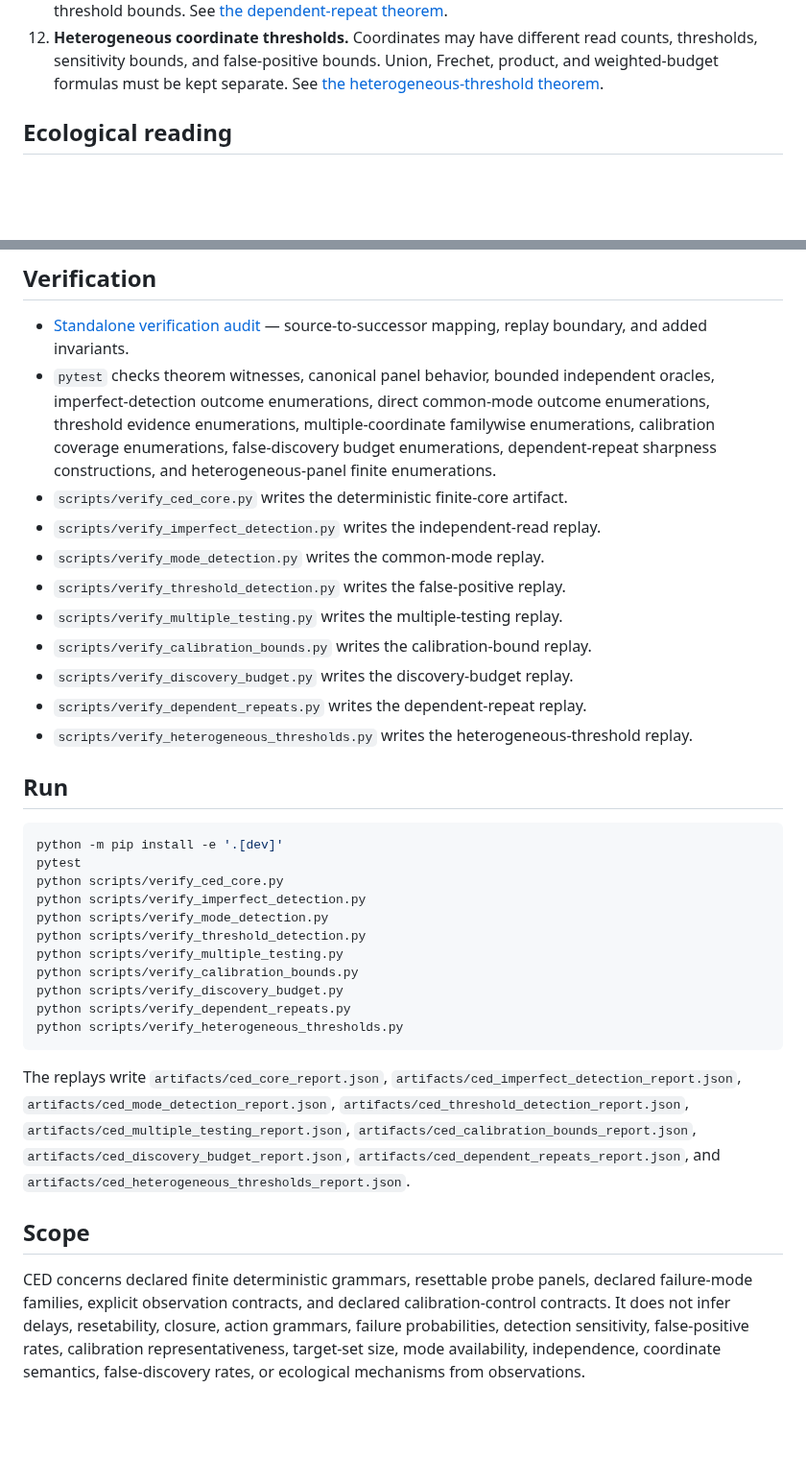
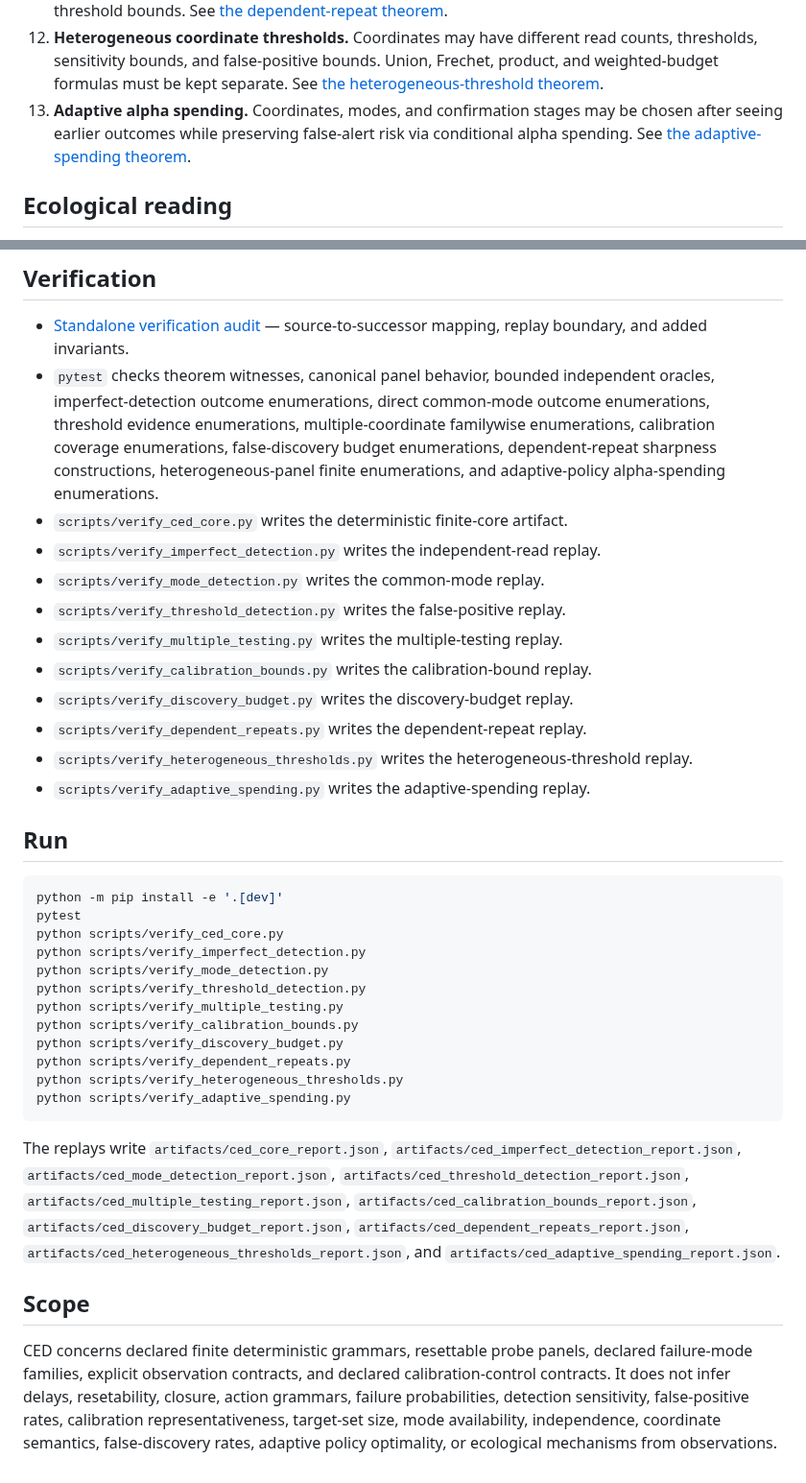
Before and after one commit to zuizui0223/ced, a Markdown page: README.md, 2 parts joined by grey strips. Shown at 96% size. Rendered like a GitHub page; blank space fills up the shorter version.

Commit message:
docs: describe adaptive alpha spending

````diff
--- a/README.md
+++ b/README.md
@@ -61,6 +61,10 @@ contains the active development core.
     counts, thresholds, sensitivity bounds, and false-positive bounds. Union,
     Frechet, product, and weighted-budget formulas must be kept separate. See
     [the heterogeneous-threshold theorem](docs/heterogeneous_thresholds_theorem.md).
+13. **Adaptive alpha spending.** Coordinates, modes, and confirmation stages may
+    be chosen after seeing earlier outcomes while preserving false-alert risk via
+    conditional alpha spending. See
+    [the adaptive-spending theorem](docs/adaptive_spending_theorem.md).
 
 ## Ecological reading
 
@@ -93,8 +97,8 @@ replacement/rewiring transport theory.
   oracles, imperfect-detection outcome enumerations, direct common-mode outcome
   enumerations, threshold evidence enumerations, multiple-coordinate familywise
   enumerations, calibration coverage enumerations, false-discovery budget
-  enumerations, dependent-repeat sharpness constructions, and heterogeneous-panel
-  finite enumerations.
+  enumerations, dependent-repeat sharpness constructions, heterogeneous-panel
+  finite enumerations, and adaptive-policy alpha-spending enumerations.
 - `scripts/verify_ced_core.py` writes the deterministic finite-core artifact.
 - `scripts/verify_imperfect_detection.py` writes the independent-read replay.
 - `scripts/verify_mode_detection.py` writes the common-mode replay.
@@ -105,6 +109,7 @@ replacement/rewiring transport theory.
 - `scripts/verify_dependent_repeats.py` writes the dependent-repeat replay.
 - `scripts/verify_heterogeneous_thresholds.py` writes the heterogeneous-threshold
   replay.
+- `scripts/verify_adaptive_spending.py` writes the adaptive-spending replay.
 
 ## Run
 
@@ -120,6 +125,7 @@ python scripts/verify_calibration_bounds.py
 python scripts/verify_discovery_budget.py
 python scripts/verify_dependent_repeats.py
 python scripts/verify_heterogeneous_thresholds.py
+python scripts/verify_adaptive_spending.py
 ```
 
 The replays write `artifacts/ced_core_report.json`,
@@ -129,8 +135,9 @@ The replays write `artifacts/ced_core_report.json`,
 `artifacts/ced_multiple_testing_report.json`,
 `artifacts/ced_calibration_bounds_report.json`,
 `artifacts/ced_discovery_budget_report.json`,
-`artifacts/ced_dependent_repeats_report.json`, and
-`artifacts/ced_heterogeneous_thresholds_report.json`.
+`artifacts/ced_dependent_repeats_report.json`,
+`artifacts/ced_heterogeneous_thresholds_report.json`, and
+`artifacts/ced_adaptive_spending_report.json`.
 
 ## Scope
 
@@ -139,5 +146,5 @@ declared failure-mode families, explicit observation contracts, and declared
 calibration-control contracts. It does not infer delays, resetability, closure,
 action grammars, failure probabilities, detection sensitivity, false-positive
 rates, calibration representativeness, target-set size, mode availability,
-independence, coordinate semantics, false-discovery rates, or ecological
-mechanisms from observations.
+independence, coordinate semantics, false-discovery rates, adaptive policy
+optimality, or ecological mechanisms from observations.
````
